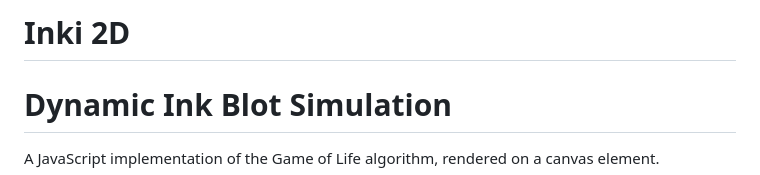
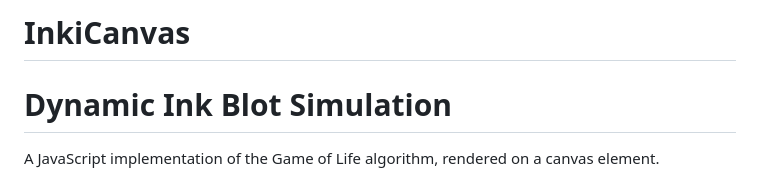
Before and after one commit to D-Haz/Inki, a Markdown page: README.md, the part around the change. Rendered like a GitHub page.

```diff
--- a/README.md
+++ b/README.md
@@ -1,4 +1,4 @@
-# Inki 2D
+# InkiCanvas
 
 **Dynamic Ink Blot Simulation**
 =============================
```
